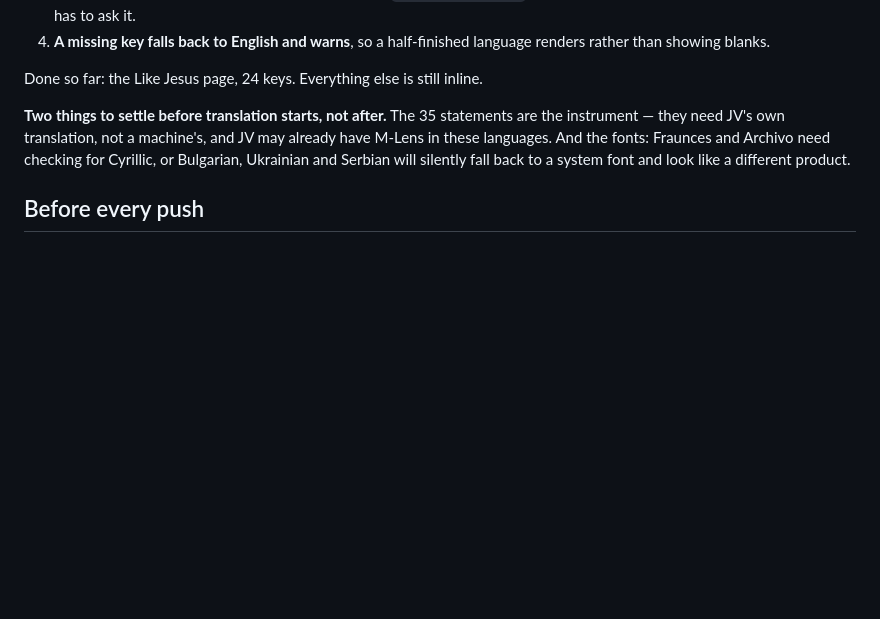
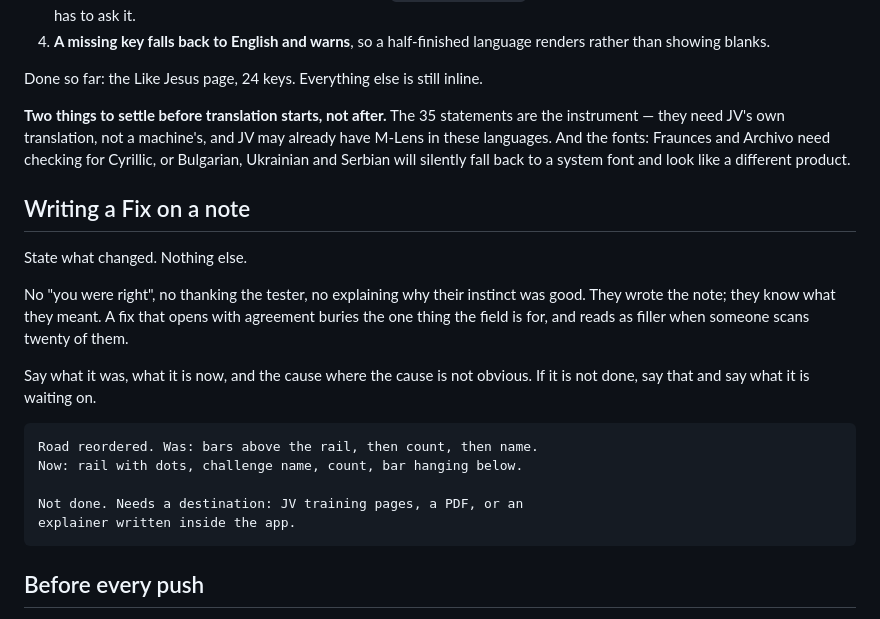
Before and after one commit to Melnwood/ministry-map-assessment, a Markdown page: CLAUDE.md, the part around the change. Rendered like a GitHub page; blank space fills up the shorter version.

Commit message:
Fix notes say what changed, nothing else
Rewrote all seven. They had 'you were right', explanations of why the
tester's instinct was good, and thanks. That buries the one thing the field
exists for and reads as filler when scanning a list of them.

Rule written into CLAUDE.md with examples: what it was, what it is now, the
cause where it is not obvious. If it is not done, what it is waiting on.

```diff
--- a/CLAUDE.md
+++ b/CLAUDE.md
@@ -301,6 +301,24 @@ Fraunces and Archivo need checking for Cyrillic, or Bulgarian, Ukrainian and
 Serbian will silently fall back to a system font and look like a different
 product.
 
+## Writing a Fix on a note
+
+State what changed. Nothing else.
+
+No "you were right", no thanking the tester, no explaining why their
+instinct was good. They wrote the note; they know what they meant. A fix
+that opens with agreement buries the one thing the field is for, and reads
+as filler when someone scans twenty of them.
+
+Say what it was, what it is now, and the cause where the cause is not
+obvious. If it is not done, say that and say what it is waiting on.
+
+    Road reordered. Was: bars above the rail, then count, then name.
+    Now: rail with dots, challenge name, count, bar hanging below.
+
+    Not done. Needs a destination: JV training pages, a PDF, or an
+    explainer written inside the app.
+
 ## Before every push
 
 `.checks/render-check.js` renders every view in both tiers, all five phase
```
